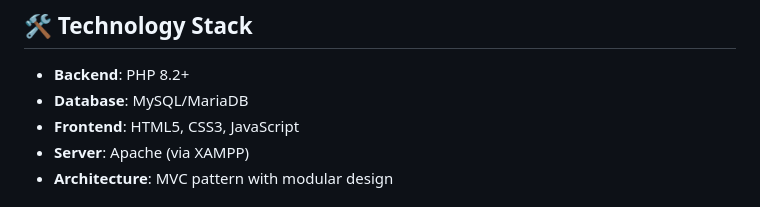
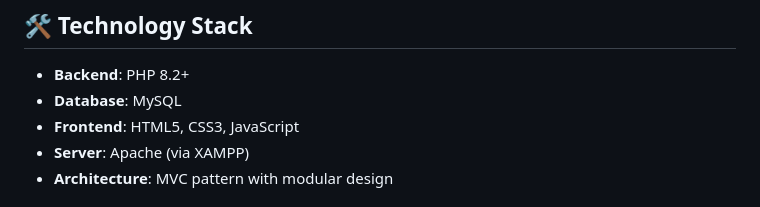
Before and after one commit to Ebenezer-Kumah/LEAVE_SFXH_Project, a Markdown page: README.md, the part around the change. Rendered like a GitHub page.

Commit message:
quick change

```diff
--- a/README.md
+++ b/README.md
@@ -34,7 +34,7 @@ The Employee Leave Management System (ELMS) is a robust PHP-based application th
 ## 🛠️ Technology Stack
 
 - **Backend**: PHP 8.2+
-- **Database**: MySQL/MariaDB
+- **Database**: MySQL
 - **Frontend**: HTML5, CSS3, JavaScript
 - **Server**: Apache (via XAMPP)
 - **Architecture**: MVC pattern with modular design
```
